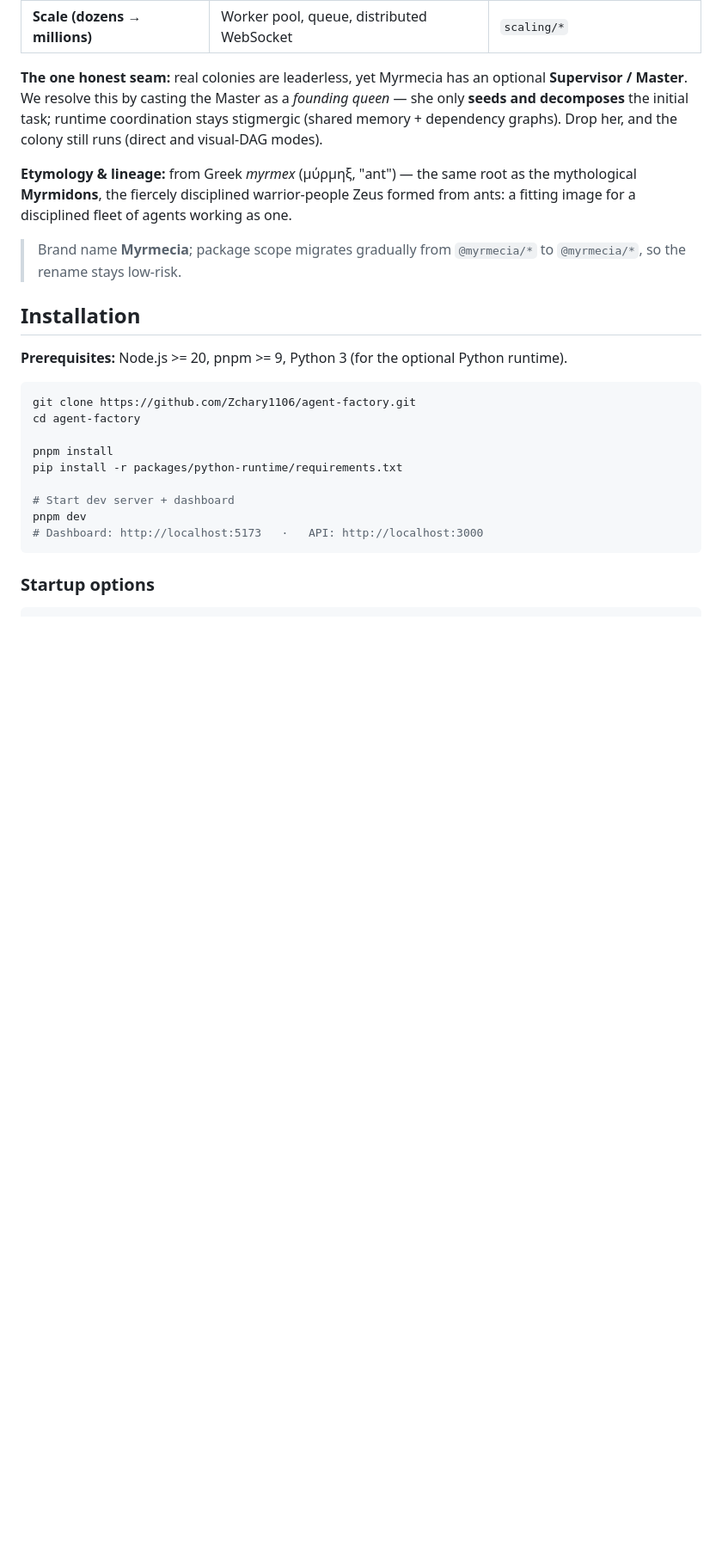
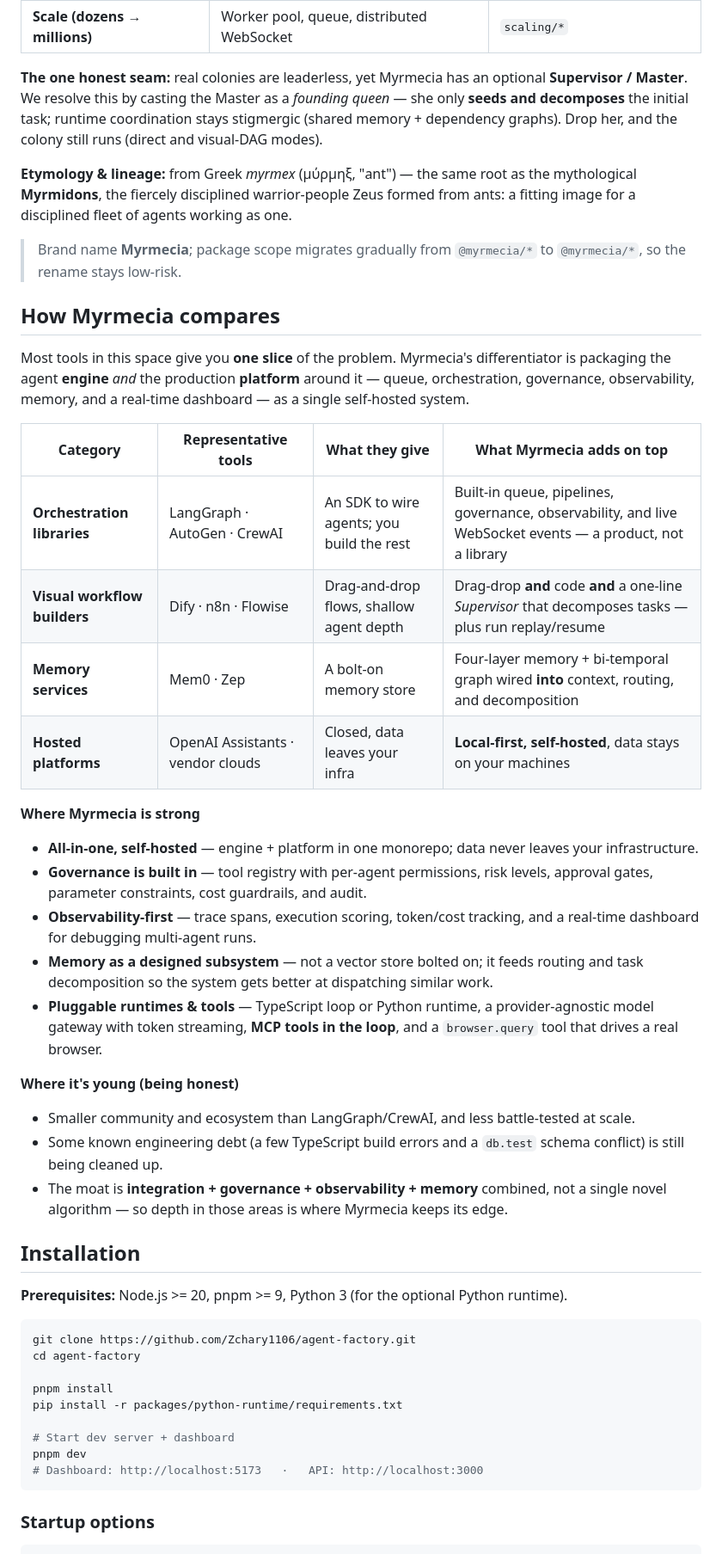
Before and after one commit to Zchary1106/Myrmecia, a Markdown page: README.md, the part around one of its changes. Shown at 86% size. GitHub-like rendering; blank space fills up the shorter version.

Commit message:
docs: add 'How Myrmecia compares' section with positioning vs market tools

```diff
--- a/README.md
+++ b/README.md
@@ -125,6 +125,31 @@ This isn't a decorative metaphor; ant-colony mechanics map onto components we ac
 **Etymology & lineage:** from Greek *myrmex* (μύρμηξ, "ant") — the same root as the mythological **Myrmidons**, the fiercely disciplined warrior-people Zeus formed from ants: a fitting image for a disciplined fleet of agents working as one.
 
 > Brand name **Myrmecia**; package scope migrates gradually from `@myrmecia/*` to `@myrmecia/*`, so the rename stays low-risk.
+
+## How Myrmecia compares
+
+Most tools in this space give you **one slice** of the problem. Myrmecia's differentiator is packaging the agent **engine** *and* the production **platform** around it — queue, orchestration, governance, observability, memory, and a real-time dashboard — as a single self-hosted system.
+
+| Category | Representative tools | What they give | What Myrmecia adds on top |
+| --- | --- | --- | --- |
+| **Orchestration libraries** | LangGraph · AutoGen · CrewAI | An SDK to wire agents; you build the rest | Built-in queue, pipelines, governance, observability, and live WebSocket events — a product, not a library |
+| **Visual workflow builders** | Dify · n8n · Flowise | Drag-and-drop flows, shallow agent depth | Drag-drop **and** code **and** a one-line *Supervisor* that decomposes tasks — plus run replay/resume |
+| **Memory services** | Mem0 · Zep | A bolt-on memory store | Four-layer memory + bi-temporal graph wired **into** context, routing, and decomposition |
+| **Hosted platforms** | OpenAI Assistants · vendor clouds | Closed, data leaves your infra | **Local-first, self-hosted**, data stays on your machines |
+
+**Where Myrmecia is strong**
+
+- **All-in-one, self-hosted** — engine + platform in one monorepo; data never leaves your infrastructure.
+- **Governance is built in** — tool registry with per-agent permissions, risk levels, approval gates, parameter constraints, cost guardrails, and audit.
+- **Observability-first** — trace spans, execution scoring, token/cost tracking, and a real-time dashboard for debugging multi-agent runs.
+- **Memory as a designed subsystem** — not a vector store bolted on; it feeds routing and task decomposition so the system gets better at dispatching similar work.
+- **Pluggable runtimes & tools** — TypeScript loop or Python runtime, a provider-agnostic model gateway with token streaming, **MCP tools in the loop**, and a `browser.query` tool that drives a real browser.
+
+**Where it's young (being honest)**
+
+- Smaller community and ecosystem than LangGraph/CrewAI, and less battle-tested at scale.
+- Some known engineering debt (a few TypeScript build errors and a `db.test` schema conflict) is still being cleaned up.
+- The moat is **integration + governance + observability + memory** combined, not a single novel algorithm — so depth in those areas is where Myrmecia keeps its edge.
 
 ## Installation
 
```
Also changed, not shown: other parts of README.md (+1 -1 lines).
